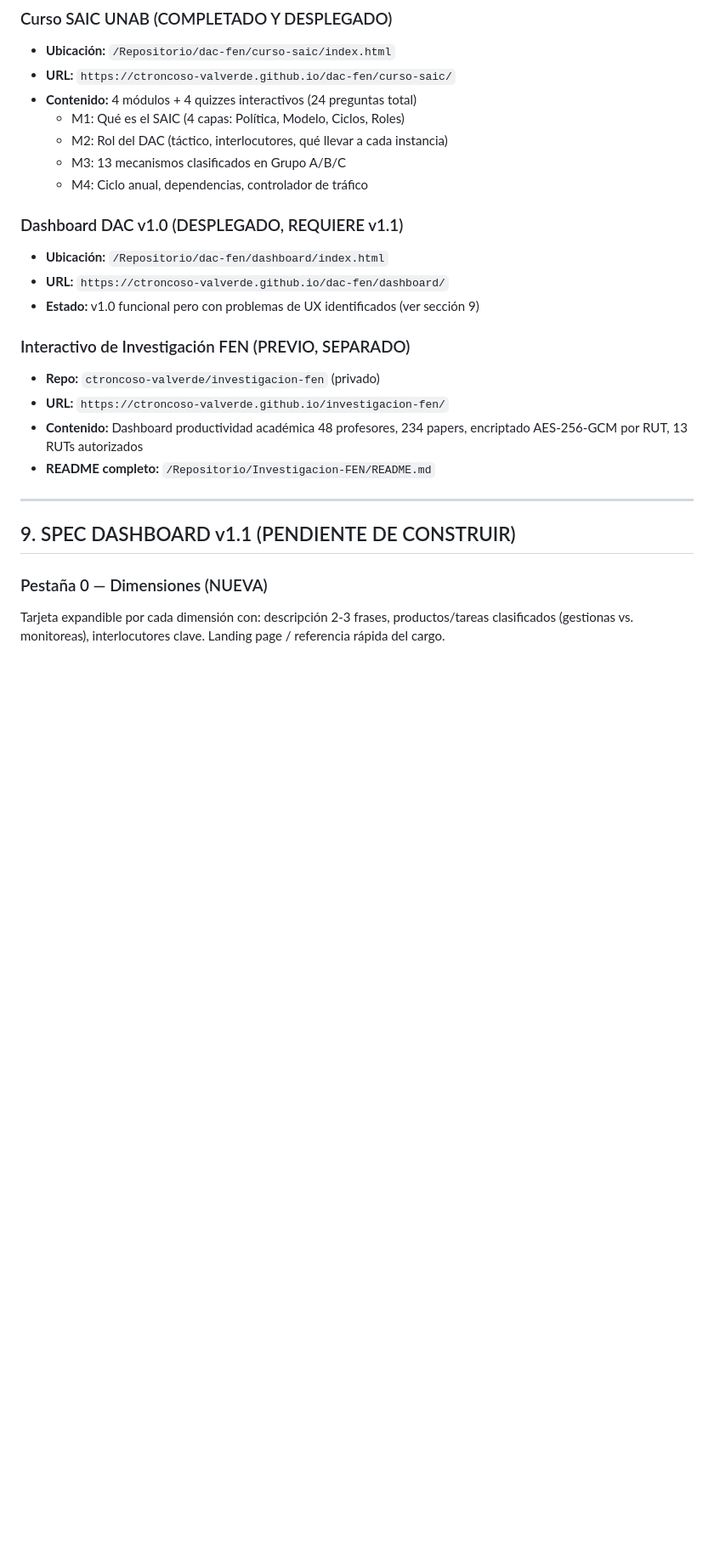
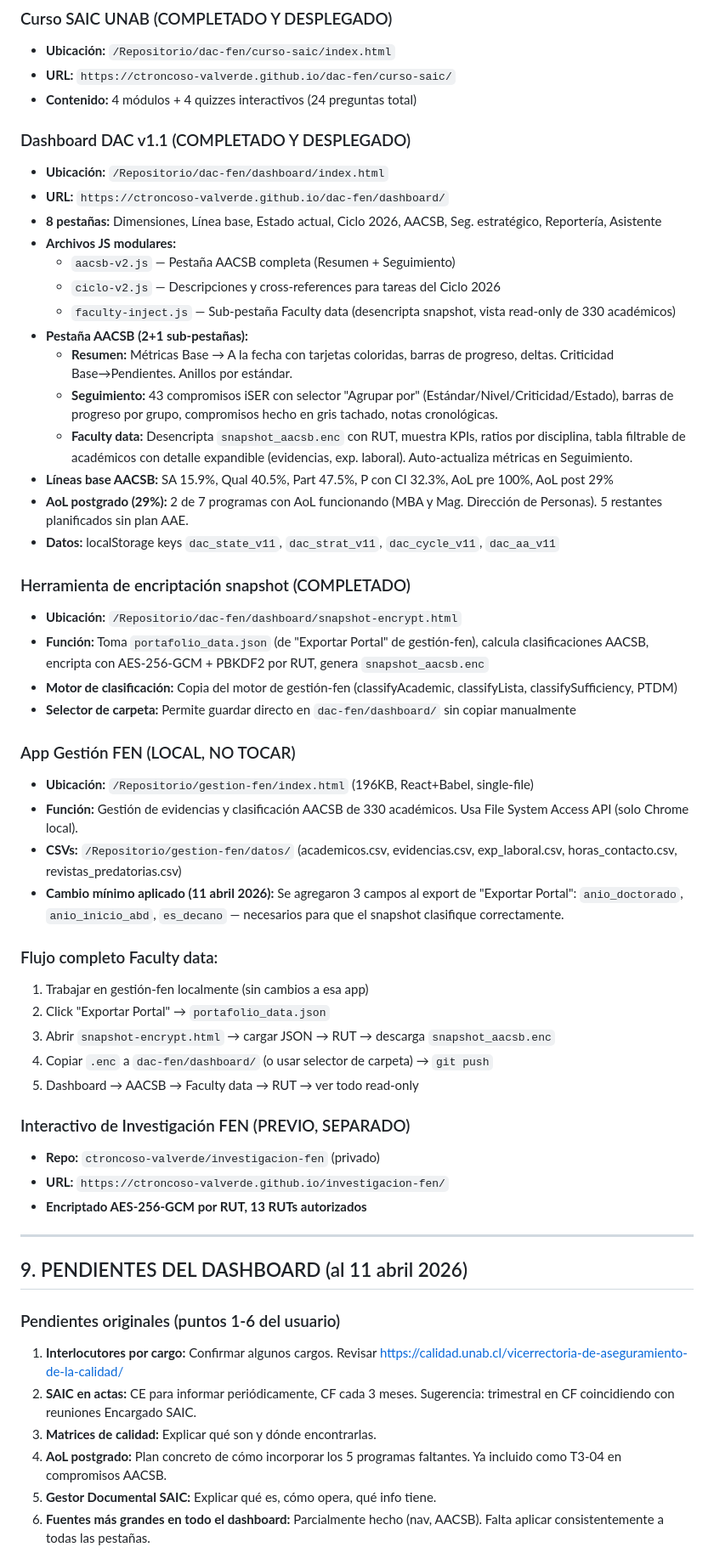
Before and after one commit to ctroncoso-valverde/dac-fen, a Markdown page: CONTEXT.md, the part around one of its changes. Shown at 85% size. Rendered like a GitHub page; blank space fills up the shorter version.

```diff
--- a/CONTEXT.md
+++ b/CONTEXT.md
@@ -196,26 +196,56 @@ Ver Pestaña 4 del dashboard para listado completo con responsables, fechas, sta
 - **Ubicación:** `/Repositorio/dac-fen/curso-saic/index.html`
 - **URL:** `https://ctroncoso-valverde.github.io/dac-fen/curso-saic/`
 - **Contenido:** 4 módulos + 4 quizzes interactivos (24 preguntas total)
-  - M1: Qué es el SAIC (4 capas: Política, Modelo, Ciclos, Roles)
-  - M2: Rol del DAC (táctico, interlocutores, qué llevar a cada instancia)
-  - M3: 13 mecanismos clasificados en Grupo A/B/C
-  - M4: Ciclo anual, dependencias, controlador de tráfico
 
-### Dashboard DAC v1.0 (DESPLEGADO, REQUIERE v1.1)
+### Dashboard DAC v1.1 (COMPLETADO Y DESPLEGADO)
 - **Ubicación:** `/Repositorio/dac-fen/dashboard/index.html`
 - **URL:** `https://ctroncoso-valverde.github.io/dac-fen/dashboard/`
-- **Estado:** v1.0 funcional pero con problemas de UX identificados (ver sección 9)
+- **8 pestañas:** Dimensiones, Línea base, Estado actual, Ciclo 2026, AACSB, Seg. estratégico, Reportería, Asistente
+- **Archivos JS modulares:**
+  - `aacsb-v2.js` — Pestaña AACSB completa (Resumen + Seguimiento)
+  - `ciclo-v2.js` — Descripciones y cross-references para tareas del Ciclo 2026
+  - `faculty-inject.js` — Sub-pestaña Faculty data (desencripta snapshot, vista read-only de 330 académicos)
+- **Pestaña AACSB (2+1 sub-pestañas):**
+  - **Resumen:** Métricas Base → A la fecha con tarjetas coloridas, barras de progreso, deltas. Criticidad Base→Pendientes. Anillos por estándar.
+  - **Seguimiento:** 43 compromisos iSER con selector "Agrupar por" (Estándar/Nivel/Criticidad/Estado), barras de progreso por grupo, compromisos hecho en gris tachado, notas cronológicas.
+  - **Faculty data:** Desencripta `snapshot_aacsb.enc` con RUT, muestra KPIs, ratios por disciplina, tabla filtrable de académicos con detalle expandible (evidencias, exp. laboral). Auto-actualiza métricas en Seguimiento.
+- **Líneas base AACSB:** SA 15.9%, Qual 40.5%, Part 47.5%, P con CI 32.3%, AoL pre 100%, AoL post 29%
+- **AoL postgrado (29%):** 2 de 7 programas con AoL funcionando (MBA y Mag. Dirección de Personas). 5 restantes planificados sin plan AAE.
+- **Datos:** localStorage keys `dac_state_v11`, `dac_strat_v11`, `dac_cycle_v11`, `dac_aa_v11`
+
+### Herramienta de encriptación snapshot (COMPLETADO)
+- **Ubicación:** `/Repositorio/dac-fen/dashboard/snapshot-encrypt.html`
+- **Función:** Toma `portafolio_data.json` (de "Exportar Portal" de gestión-fen), calcula clasificaciones AACSB, encripta con AES-256-GCM + PBKDF2 por RUT, genera `snapshot_aacsb.enc`
+- **Motor de clasificación:** Copia del motor de gestión-fen (classifyAcademic, classifyLista, classifySufficiency, PTDM)
+- **Selector de carpeta:** Permite guardar directo en `dac-fen/dashboard/` sin copiar manualmente
+
+### App Gestión FEN (LOCAL, NO TOCAR)
+- **Ubicación:** `/Repositorio/gestion-fen/index.html` (196KB, React+Babel, single-file)
+- **Función:** Gestión de evidencias y clasificación AACSB de 330 académicos. Usa File System Access API (solo Chrome local).
+- **CSVs:** `/Repositorio/gestion-fen/datos/` (academicos.csv, evidencias.csv, exp_laboral.csv, horas_contacto.csv, revistas_predatorias.csv)
+- **Cambio mínimo aplicado (11 abril 2026):** Se agregaron 3 campos al export de "Exportar Portal": `anio_doctorado`, `anio_inicio_abd`, `es_decano` — necesarios para que el snapshot clasifique correctamente.
+
+### Flujo completo Faculty data:
+1. Trabajar en gestión-fen localmente (sin cambios a esa app)
+2. Click "Exportar Portal" → `portafolio_data.json`
+3. Abrir `snapshot-encrypt.html` → cargar JSON → RUT → descarga `snapshot_aacsb.enc`
+4. Copiar `.enc` a `dac-fen/dashboard/` (o usar selector de carpeta) → `git push`
+5. Dashboard → AACSB → Faculty data → RUT → ver todo read-only
 
 ### Interactivo de Investigación FEN (PREVIO, SEPARADO)
 - **Repo:** `ctroncoso-valverde/investigacion-fen` (privado)
 - **URL:** `https://ctroncoso-valverde.github.io/investigacion-fen/`
-- **Contenido:** Dashboard productividad académica 48 profesores, 234 papers, encriptado AES-256-GCM por RUT, 13 RUTs autorizados
-- **README completo:** `/Repositorio/Investigacion-FEN/README.md`
+- **Encriptado AES-256-GCM por RUT, 13 RUTs autorizados**
 
 ---
 
-## 9. SPEC DASHBOARD v1.1 (PENDIENTE DE CONSTRUIR)
+## 9. PENDIENTES DEL DASHBOARD (al 11 abril 2026)
 
-### Pestaña 0 — Dimensiones (NUEVA)
-Tarjeta expandible por cada dimensión con: descripción 2-3 frases, productos/tareas clasificados (gestionas vs. monitoreas), interlocutores clave. Landing page / referencia rápida del cargo.
+### Pendientes originales (puntos 1-6 del usuario)
+1. **Interlocutores por cargo:** Confirmar algunos cargos. Revisar https://calidad.unab.cl/vicerrectoria-de-aseguramiento-de-la-calidad/
+2. **SAIC en actas:** CE para informar periódicamente, CF cada 3 meses. Sugerencia: trimestral en CF coincidiendo con reuniones Encargado SAIC.
+3. **Matrices de calidad:** Explicar qué son y dónde encontrarlas.
+4. **AoL postgrado:** Plan concreto de cómo incorporar los 5 programas faltantes. Ya incluido como T3-04 en compromisos AACSB.
+5. **Gestor Documental SAIC:** Explicar qué es, cómo opera, qué info tiene.
+6. **Fuentes más grandes en todo el dashboard:** Parcialmente hecho (nav, AACSB). Falta aplicar consistentemente a todas las pestañas.
 
```
Also changed, not shown: other parts of CONTEXT.md (+35 -44 lines).
